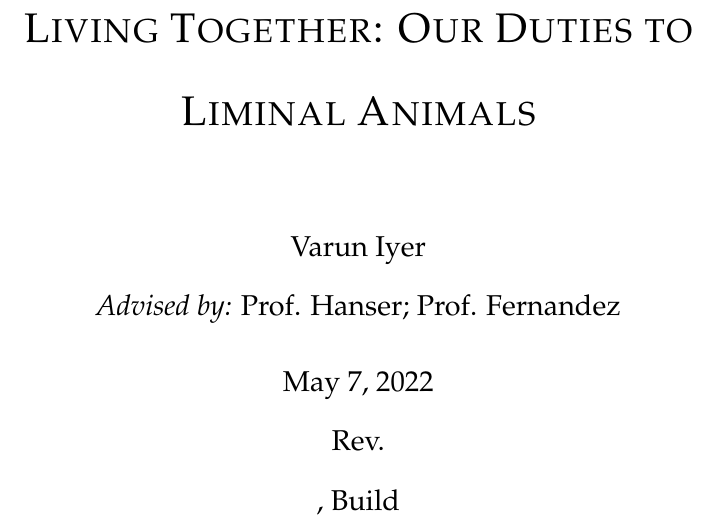
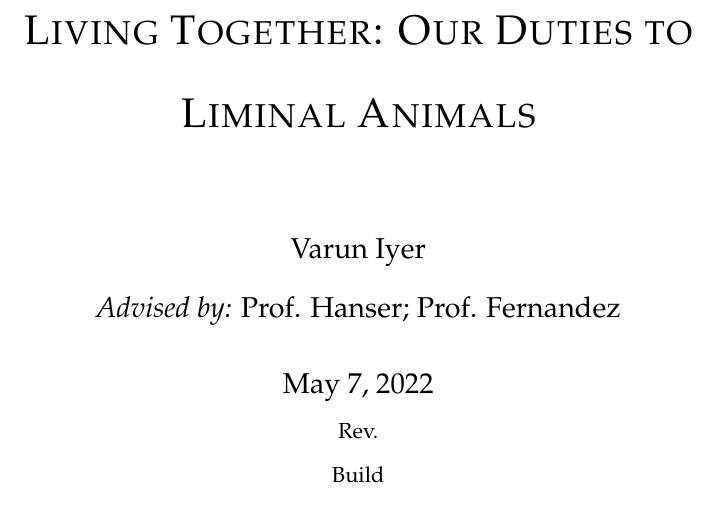
Before and after one commit to varun-iyer/thesis, a LaTeX thesis (thesis.tex): part of page 1 of 56, cut so that both start at the same text. Compiled offline with pdfLaTeX; a LaTeX package or settings file that is missing is left out.

Commit message:
Made rev and build smaller

```diff
--- a/thesis.tex
+++ b/thesis.tex
@@ -10,7 +10,7 @@
 \immediate\write18{/usr/bin/git rev-parse HEAD | head -c 5 > rev.tex}
 \immediate\write18{git ls-files | grep .tex --color=no | xargs cat | md5sum | head -c 5 > hash.tex}
 \author{Varun Iyer \\ \emph{Advised by:} Prof. Hanser; Prof. Fernandez}
-\date{\today \\ Rev. \texttt{\input{rev.tex}}, Build \texttt{\input{hash.tex}}}
+\date{\today \\ \footnotesize Rev. \texttt{\input{rev.tex}} Build \texttt{\input{hash.tex}}}
 \title{\textsc{Living Together: Our Duties to Liminal Animals}}
 
 \begin{document}
```
Also changed, not shown: thesis.pdf.
